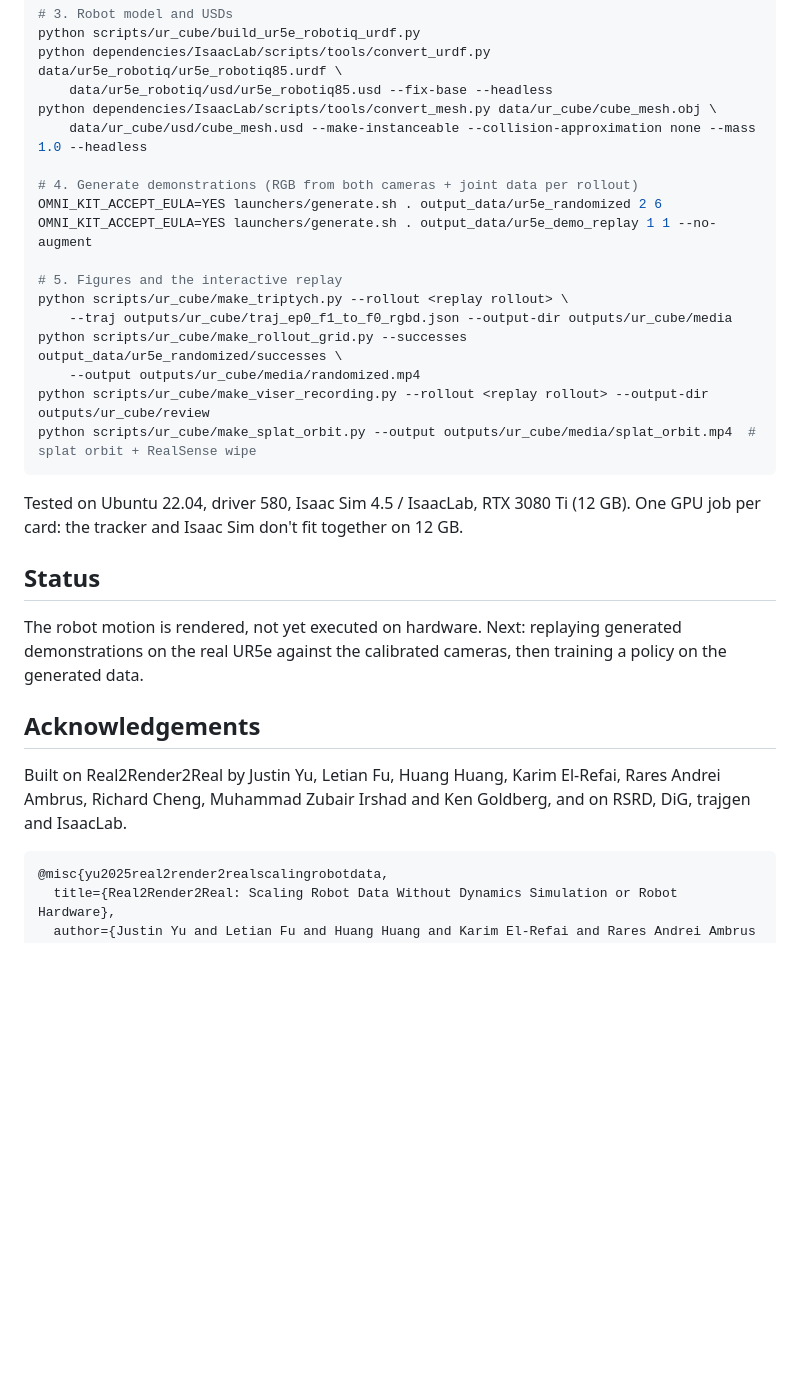
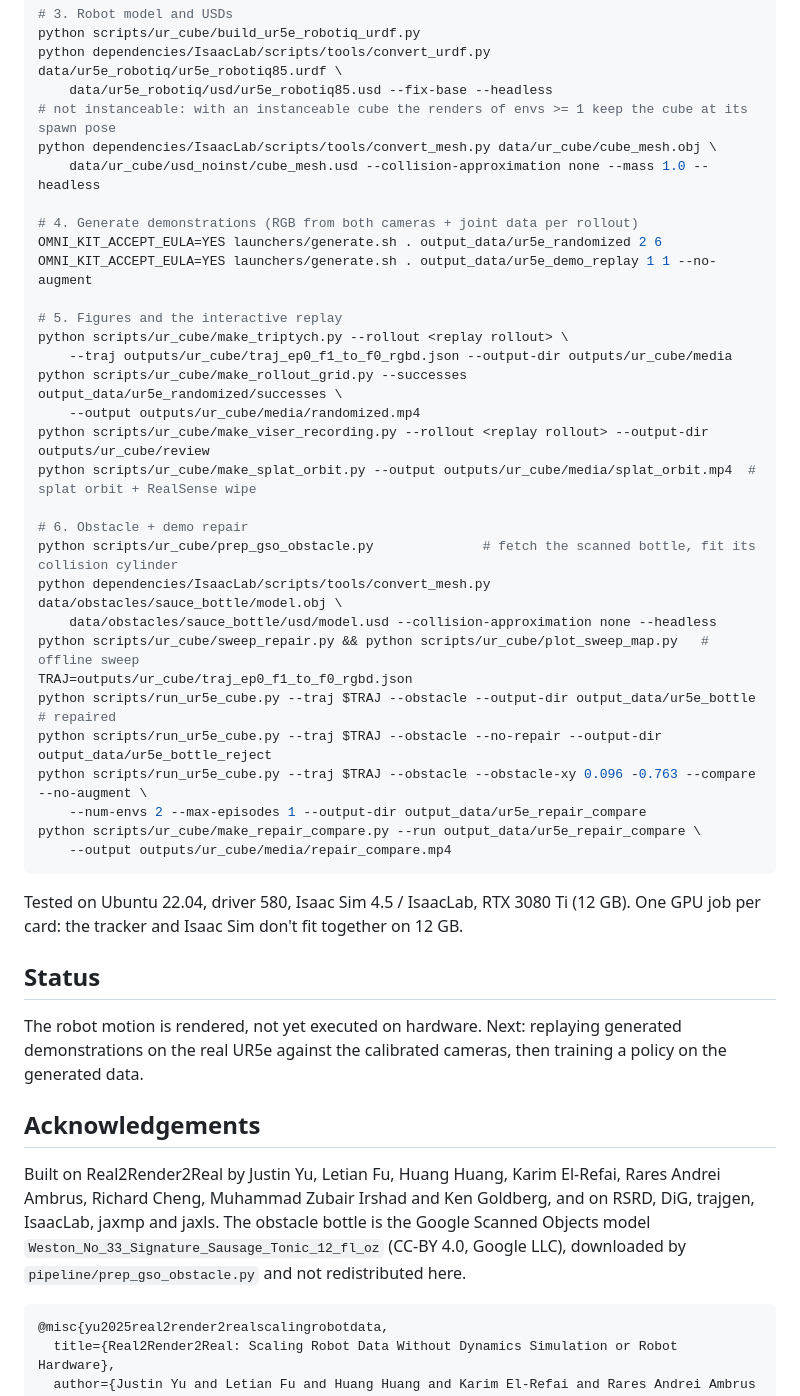
Before and after one commit to ur10/real2render2real-ur5e, a Markdown page: README.md, the part around one of its changes. Rendered like a GitHub page; blank space fills up the shorter version.

````diff
--- a/README.md
+++ b/README.md
@@ -81,8 +126,9 @@ python scripts/ur_cube/track_cube_rgbd.py --init-traj outputs/ur_cube/traj_ep0_f
 python scripts/ur_cube/build_ur5e_robotiq_urdf.py
 python dependencies/IsaacLab/scripts/tools/convert_urdf.py data/ur5e_robotiq/ur5e_robotiq85.urdf \
     data/ur5e_robotiq/usd/ur5e_robotiq85.usd --fix-base --headless
+# not instanceable: with an instanceable cube the renders of envs >= 1 keep the cube at its spawn pose
 python dependencies/IsaacLab/scripts/tools/convert_mesh.py data/ur_cube/cube_mesh.obj \
-    data/ur_cube/usd/cube_mesh.usd --make-instanceable --collision-approximation none --mass 1.0 --headless
+    data/ur_cube/usd_noinst/cube_mesh.usd --collision-approximation none --mass 1.0 --headless
 
 # 4. Generate demonstrations (RGB from both cameras + joint data per rollout)
 OMNI_KIT_ACCEPT_EULA=YES launchers/generate.sh . output_data/ur5e_randomized 2 6
@@ -95,6 +141,19 @@ python scripts/ur_cube/make_rollout_grid.py --successes output_data/ur5e_randomi
     --output outputs/ur_cube/media/randomized.mp4
 python scripts/ur_cube/make_viser_recording.py --rollout <replay rollout> --output-dir outputs/ur_cube/review
 python scripts/ur_cube/make_splat_orbit.py --output outputs/ur_cube/media/splat_orbit.mp4  # splat orbit + RealSense wipe
+
+# 6. Obstacle + demo repair
+python scripts/ur_cube/prep_gso_obstacle.py              # fetch the scanned bottle, fit its collision cylinder
+python dependencies/IsaacLab/scripts/tools/convert_mesh.py data/obstacles/sauce_bottle/model.obj \
+    data/obstacles/sauce_bottle/usd/model.usd --collision-approximation none --headless
+python scripts/ur_cube/sweep_repair.py && python scripts/ur_cube/plot_sweep_map.py   # offline sweep
+TRAJ=outputs/ur_cube/traj_ep0_f1_to_f0_rgbd.json
+python scripts/run_ur5e_cube.py --traj $TRAJ --obstacle --output-dir output_data/ur5e_bottle             # repaired
+python scripts/run_ur5e_cube.py --traj $TRAJ --obstacle --no-repair --output-dir output_data/ur5e_bottle_reject
+python scripts/run_ur5e_cube.py --traj $TRAJ --obstacle --obstacle-xy 0.096 -0.763 --compare --no-augment \
+    --num-envs 2 --max-episodes 1 --output-dir output_data/ur5e_repair_compare
+python scripts/ur_cube/make_repair_compare.py --run output_data/ur5e_repair_compare \
+    --output outputs/ur_cube/media/repair_compare.mp4
 ```
 
 Tested on Ubuntu 22.04, driver 580, Isaac Sim 4.5 / IsaacLab, RTX 3080 Ti (12 GB). One GPU job per
@@ -109,7 +168,10 @@ generated data.
 ## Acknowledgements
 
 Built on Real2Render2Real by Justin Yu, Letian Fu, Huang Huang, Karim El-Refai, Rares Andrei Ambrus,
-Richard Cheng, Muhammad Zubair Irshad and Ken Goldberg, and on RSRD, DiG, trajgen and IsaacLab.
+Richard Cheng, Muhammad Zubair Irshad and Ken Goldberg, and on RSRD, DiG, trajgen, IsaacLab, jaxmp
+and jaxls. The obstacle bottle is the Google Scanned Objects model
+`Weston_No_33_Signature_Sausage_Tonic_12_fl_oz` (CC-BY 4.0, Google LLC), downloaded by
+`pipeline/prep_gso_obstacle.py` and not redistributed here.
 
 ```bibtex
 @misc{yu2025real2render2realscalingrobotdata,
````
Also changed, not shown: other parts of README.md (+46 -1 lines), docs/randomized.jpg, docs/repair_compare.jpg (added), 8 other files.
